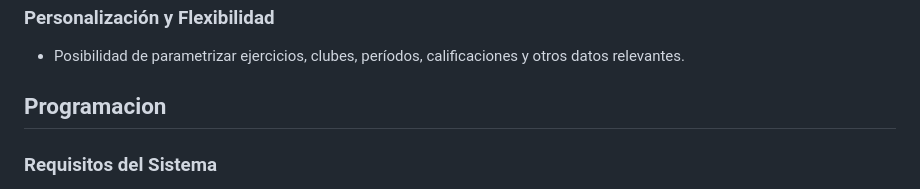
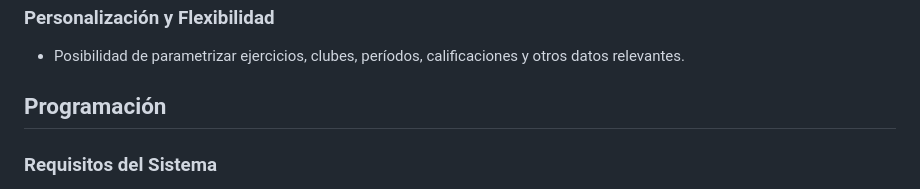
Before and after one commit to Proyecto3Fidat/ProyectoEgreso, a Markdown page: README.md, the part around the change. Drawn GitHub-style.

```diff
--- a/README.md
+++ b/README.md
@@ -34,7 +34,7 @@ SIGEN es un sistema web diseñado para optimizar la gestión de planes de entren
 ### Personalización y Flexibilidad
 - Posibilidad de parametrizar ejercicios, clubes, períodos, calificaciones y otros datos relevantes.
 
-## Programacion
+## Programación
 ### Requisitos del Sistema
 - Servidor web (Apache, Nginx, etc.)
 - PHP 7.x o superior
```
